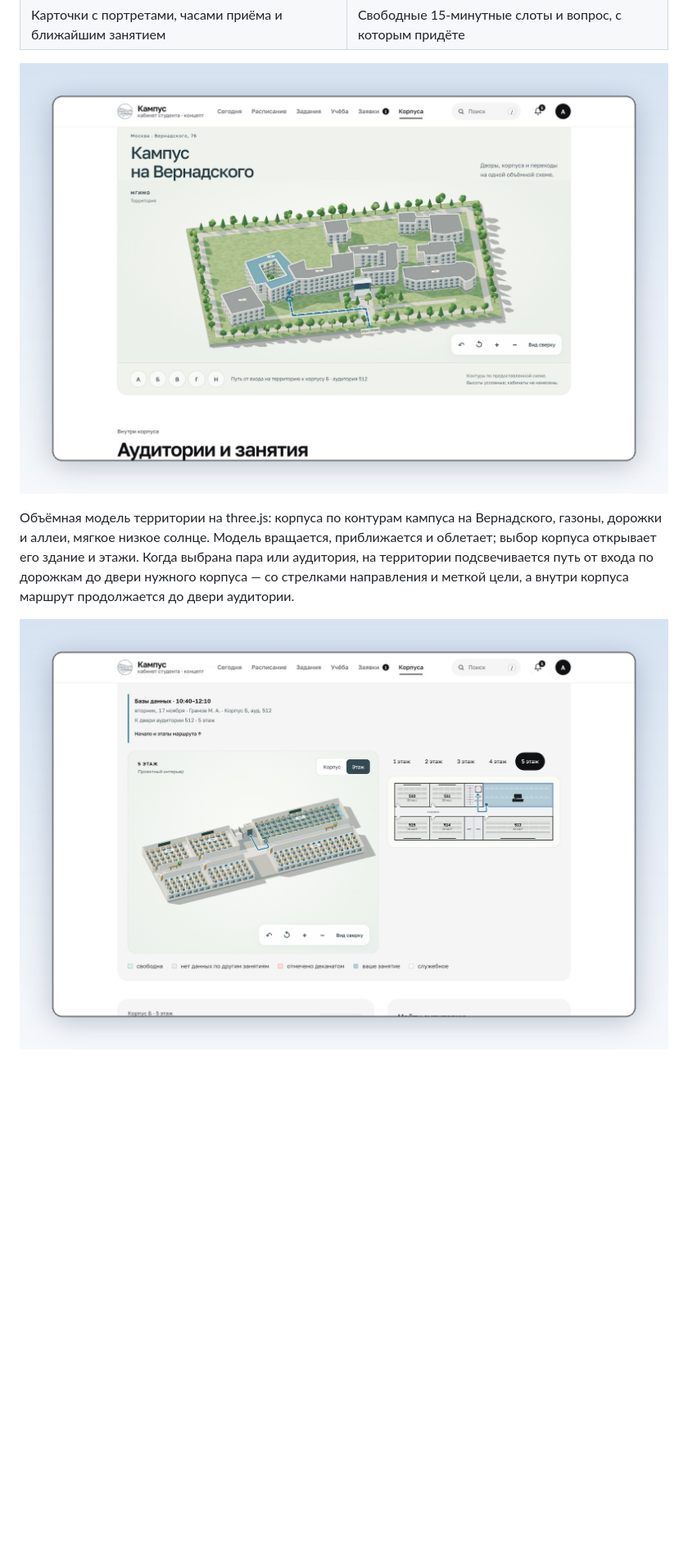
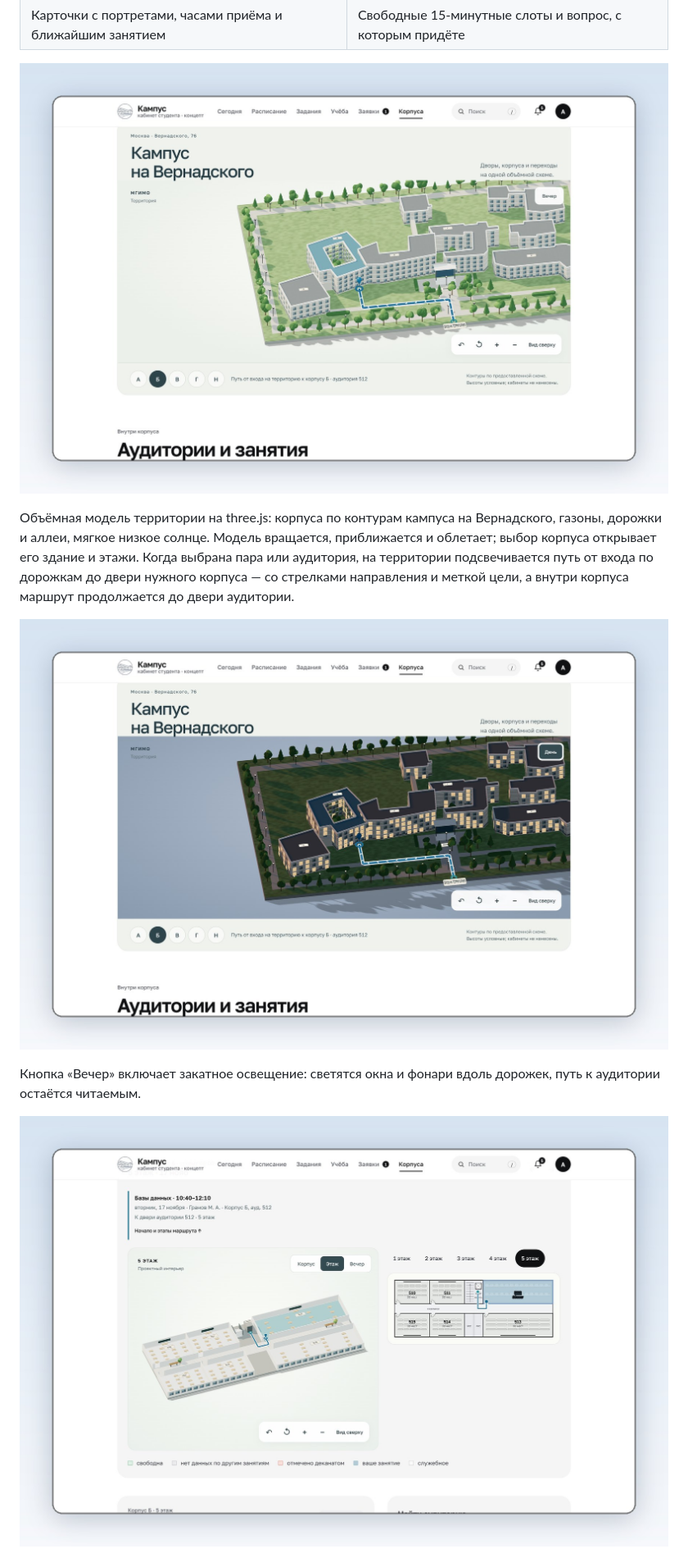
Before and after one commit to MGIMO-MIEM-HERO/student-ai-campus, a Markdown page: README.md, the part around one of its changes. Shown at 82% size. GitHub-like rendering; pictures changed too: docs/screenshots/student-campus-evening.jpg (added), docs/screenshots/student-campus3d.jpg, docs/screenshots/student-rooms.jpg; blank space fills up the shorter version.

```diff
--- a/README.md
+++ b/README.md
@@ -29,5 +29,9 @@
 
 Объёмная модель территории на three.js: корпуса по контурам кампуса на Вернадского, газоны, дорожки и аллеи, мягкое низкое солнце. Модель вращается, приближается и облетает; выбор корпуса открывает его здание и этажи. Когда выбрана пара или аудитория, на территории подсвечивается путь от входа по дорожкам до двери нужного корпуса — со стрелками направления и меткой цели, а внутри корпуса маршрут продолжается до двери аудитории.
 
+![Вечерний режим макета](docs/screenshots/student-campus-evening.jpg)
+
+Кнопка «Вечер» включает закатное освещение: светятся окна и фонари вдоль дорожек, путь к аудитории остаётся читаемым.
+
 ![Корпус и план этажа](docs/screenshots/student-rooms.jpg)
 
```
Also changed, not shown: other parts of README.md (+1 -1 lines), docs/architecture-model.md (+3 -1 lines), 2 other files.
